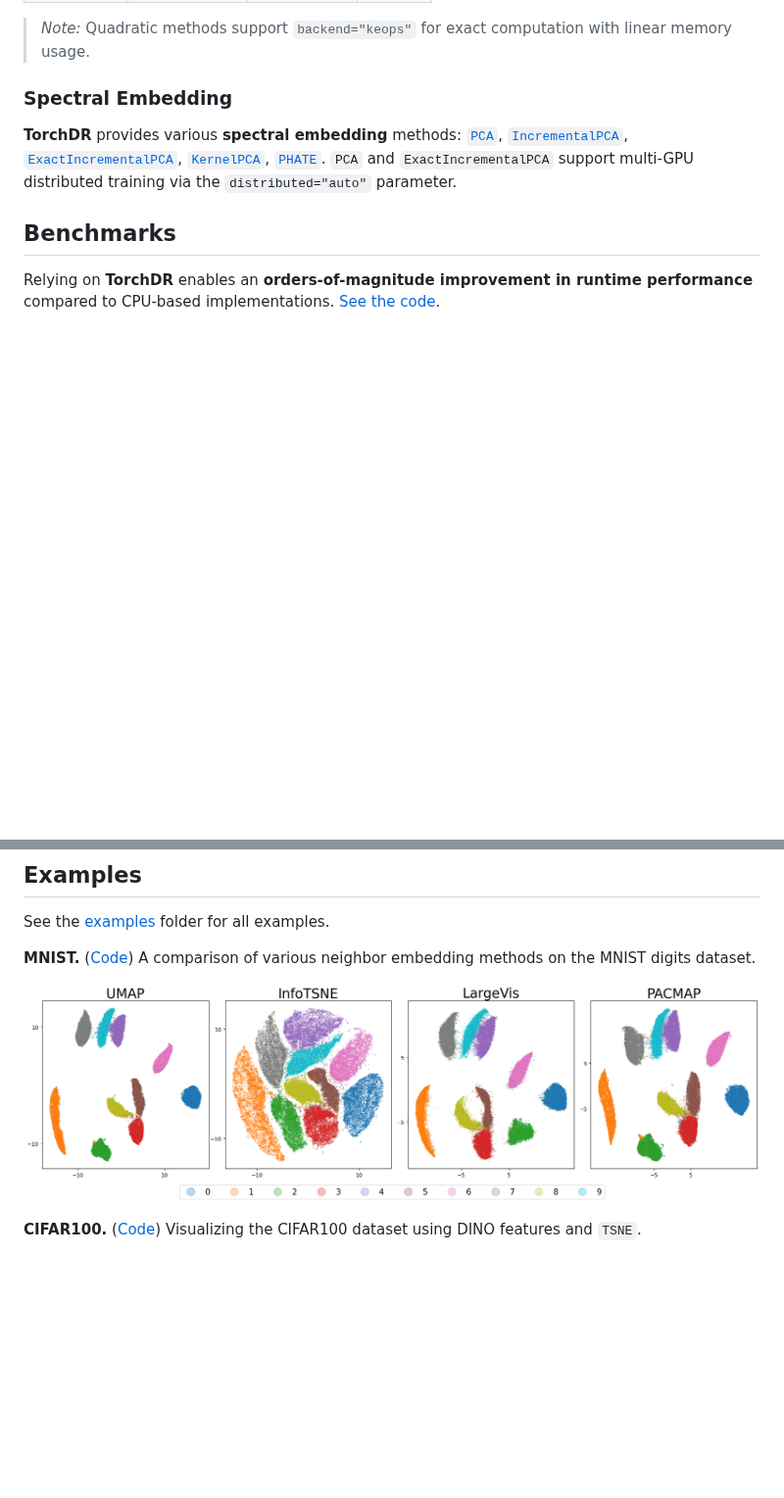
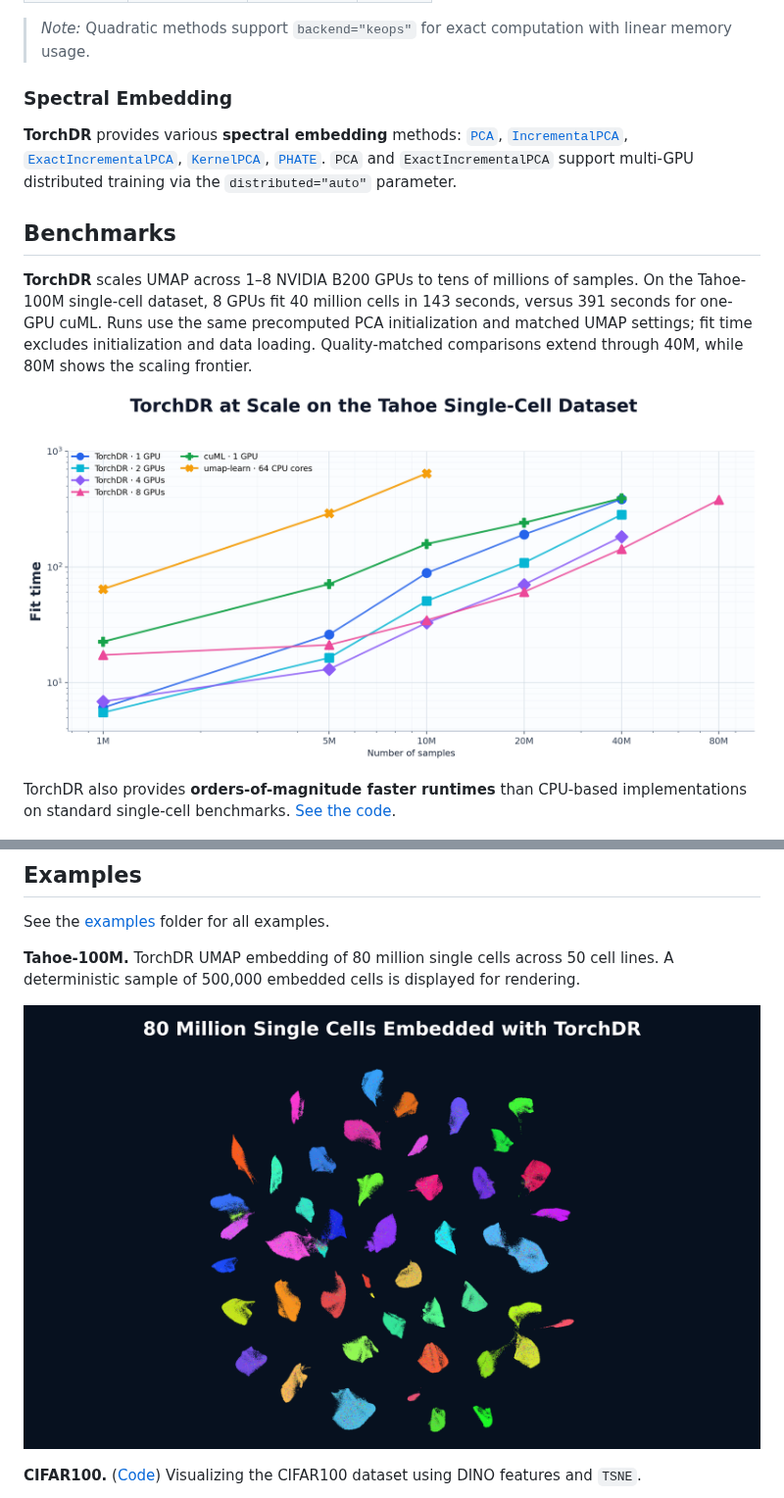
Before and after one commit to TorchDR/TorchDR, a Markdown page: README.md, 2 parts joined by grey strips. Shown at 98% size. Drawn GitHub-style; pictures changed too: docs/source/figures/tahoe_80m_umap.png (added), docs/source/figures/tahoe_scaling_runtime.png (added); blank space fills up the shorter version.

Commit message:
docs: showcase Tahoe UMAP scaling

```diff
--- a/README.md
+++ b/README.md
@@ -102,7 +102,13 @@ z = UMAP(backend="faiss").fit_transform(dataloader)
 
 ## Benchmarks
 
-Relying on **TorchDR** enables an **orders-of-magnitude improvement in runtime performance** compared to CPU-based implementations. [See the code](https://github.com/TorchDR/TorchDR/blob/main/benchmarks/benchmark_umap_single_cell.py).
+**TorchDR** scales UMAP across 1–8 NVIDIA B200 GPUs to tens of millions of samples. On the Tahoe-100M single-cell dataset, 8 GPUs fit 40 million cells in 143 seconds, versus 391 seconds for one-GPU cuML. Runs use the same precomputed PCA initialization and matched UMAP settings; fit time excludes initialization and data loading. Quality-matched comparisons extend through 40M, while 80M shows the scaling frontier.
+
+<p align="center">
+  <img src="https://github.com/torchdr/torchdr/raw/main/docs/source/figures/tahoe_scaling_runtime.png" width="1024" alt="TorchDR UMAP runtime scaling from one to eight GPUs on the Tahoe single-cell dataset">
+</p>
+
+TorchDR also provides **orders-of-magnitude faster runtimes** than CPU-based implementations on standard single-cell benchmarks. [See the code](https://github.com/TorchDR/TorchDR/blob/main/benchmarks/benchmark_umap_single_cell.py).
 
 <p align="center">
   <img src="https://github.com/torchdr/torchdr/raw/main/docs/source/figures/umap_benchmark_single_cell.png" width="1024" alt="UMAP benchmark on single cell data">
@@ -114,11 +120,10 @@ Relying on **TorchDR** enables an **orders-of-magnitude improvement in runtime p
 See the [examples](https://github.com/TorchDR/TorchDR/tree/main/examples/) folder for all examples.
 
 
-**MNIST.** ([Code](https://github.com/TorchDR/TorchDR/tree/main/examples/images/panorama_readme.py))
-A comparison of various neighbor embedding methods on the MNIST digits dataset.
+**Tahoe-100M.** TorchDR UMAP embedding of 80 million single cells across 50 cell lines. A deterministic sample of 500,000 embedded cells is displayed for rendering.
 
 <p align="center">
-  <img src="https://github.com/torchdr/torchdr/raw/main/docs/source/figures/mnist_readme.png" width="800" alt="various neighbor embedding methods on MNIST">
+  <img src="https://github.com/torchdr/torchdr/raw/main/docs/source/figures/tahoe_80m_umap.png" width="1024" alt="TorchDR UMAP embedding of 80 million cells from the Tahoe single-cell dataset">
 </p>
 
 
```
